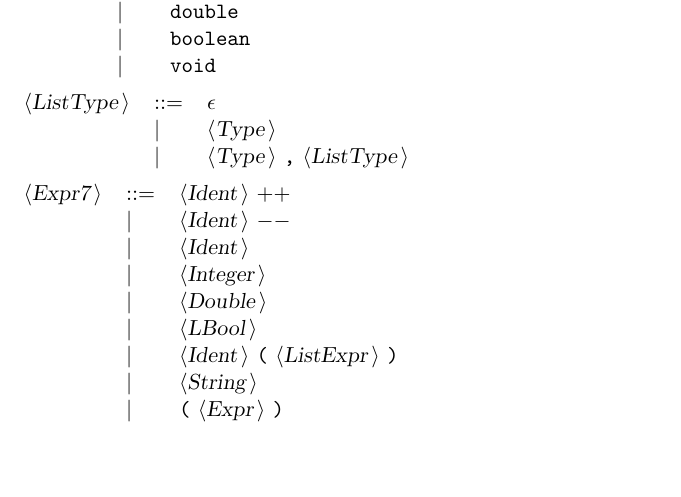
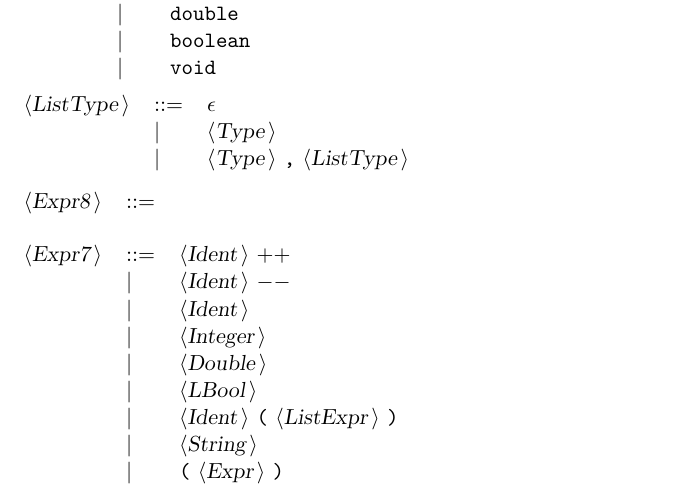
Before and after one commit to Burgestrand/Compiler-Construction, a LaTeX document (src/javalette/Docjavalette.tex): part of page 3 of 4, cut so that both start at the same text, the shorter picture padded with empty space. Compiled offline with pdfLaTeX.

Commit message:
Lägg till ett typat uttryck till grammatiken

```diff
--- a/src/javalette/Docjavalette.tex
+++ b/src/javalette/Docjavalette.tex
@@ -147,6 +147,10 @@ All other symbols are terminals.\\
 \end{tabular}\\
 
 \begin{tabular}{lll}
+{\nonterminal{Expr8}} & {\arrow}  & \\
+\end{tabular}\\
+
+\begin{tabular}{lll}
 {\nonterminal{Expr7}} & {\arrow}  &{\nonterminal{Ident}} {\terminal{{$+$}{$+$}}}  \\
  & {\delimit}  &{\nonterminal{Ident}} {\terminal{{$-$}{$-$}}}  \\
  & {\delimit}  &{\nonterminal{Ident}}  \\
```
Also changed, not shown: src/javalette/Docjavalette.txt (+1 -0 lines), 5 other files.
